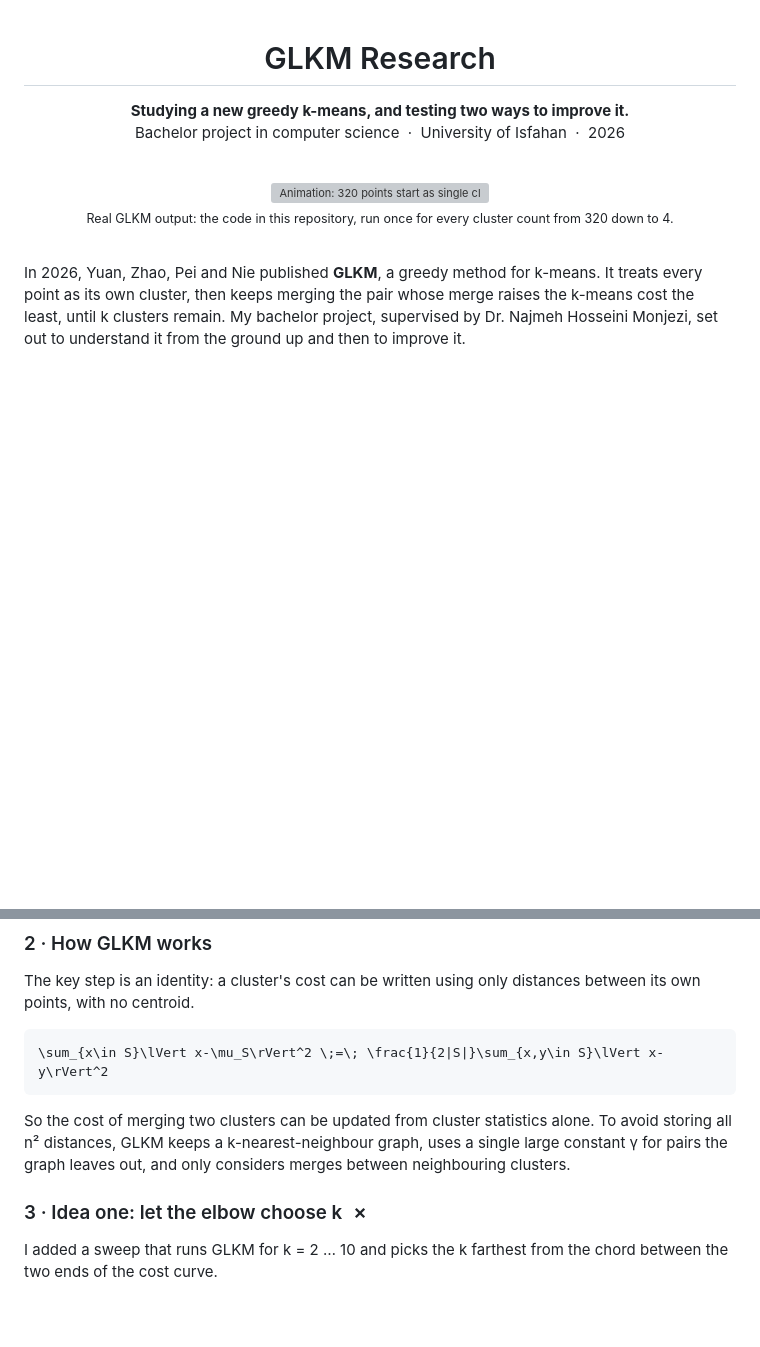
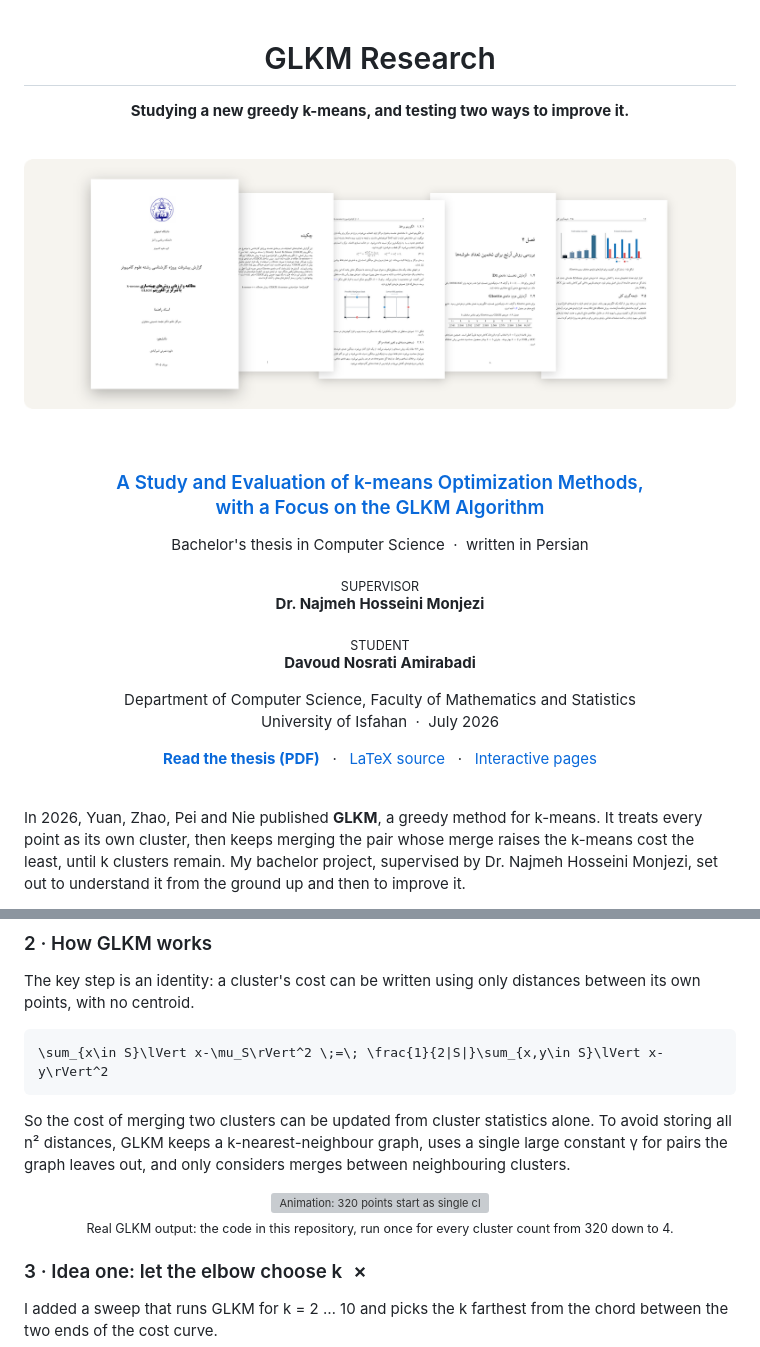
Before and after one commit to ausdavoud/GLKM-Research, a Markdown page: README.md, 2 parts joined by grey strips. Drawn GitHub-style; pictures changed too: docs/img/thesis.png (added); blank space fills up the shorter version; grey boxes are pictures that could not be loaded.

Commit message:
Put the thesis at the top of the README
A showcase of its pages, the title, the supervisor and the author, with
links to the PDF and the source. The GLKM animation moves to the section
that explains the method.

````diff
--- a/README.md
+++ b/README.md
@@ -2,14 +2,28 @@
 
 # GLKM Research
 
-**Studying a new greedy k-means, and testing two ways to improve it.**<br>
-Bachelor project in computer science &nbsp;·&nbsp; University of Isfahan &nbsp;·&nbsp; 2026
+**Studying a new greedy k-means, and testing two ways to improve it.**
 
 <br>
 
-<img alt="Animation: 320 points start as single clusters and merge, pair by pair, into four clusters" src="docs/img/glkm-merging.webp">
+<a href="thesis/Thesis.pdf"><img alt="The thesis: its title page in front, with the abstract and pages from chapters 1, 4 and 5 behind it" src="docs/img/thesis.png"></a>
 
-<sub>Real GLKM output: the code in this repository, run once for every cluster count from 320 down to 4.</sub>
+<br>
+
+### [A Study and Evaluation of k-means Optimization Methods,<br>with a Focus on the GLKM Algorithm](thesis/Thesis.pdf)
+
+Bachelor's thesis in Computer Science &nbsp;·&nbsp; written in Persian
+
+<sub>SUPERVISOR</sub><br>
+**Dr. Najmeh Hosseini Monjezi**
+
+<sub>STUDENT</sub><br>
+**Davoud Nosrati Amirabadi**
+
+Department of Computer Science, Faculty of Mathematics and Statistics<br>
+University of Isfahan &nbsp;·&nbsp; July 2026
+
+[**Read the thesis (PDF)**](thesis/Thesis.pdf) &nbsp;&nbsp;·&nbsp;&nbsp; [LaTeX source](thesis/) &nbsp;&nbsp;·&nbsp;&nbsp; [Interactive pages](https://ausdavoud.github.io/GLKM-Research/)
 
 </div>
 
@@ -52,6 +66,12 @@ The key step is an identity: a cluster's cost can be written using only distance
 ```
 
 So the cost of merging two clusters can be updated from cluster statistics alone. To avoid storing all n² distances, GLKM keeps a k-nearest-neighbour graph, uses a single large constant γ for pairs the graph leaves out, and only considers merges between neighbouring clusters.
+
+<p align="center">
+  <img alt="Animation: 320 points start as single clusters and merge, pair by pair, into four clusters" src="docs/img/glkm-merging.webp">
+  <br>
+  <sub>Real GLKM output: the code in this repository, run once for every cluster count from 320 down to 4.</sub>
+</p>
 
 ### 3 · Idea one: let the elbow choose k &nbsp;✗
 
````
